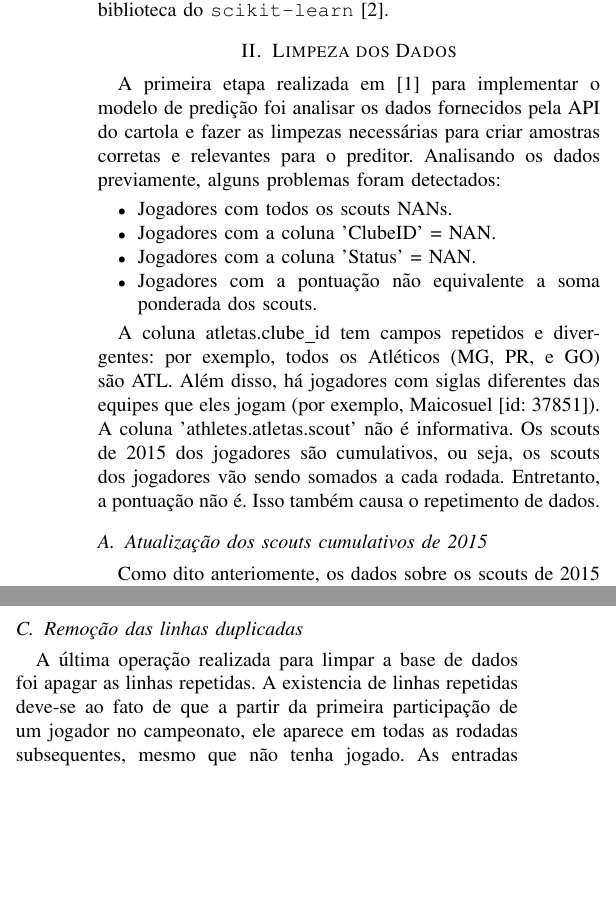
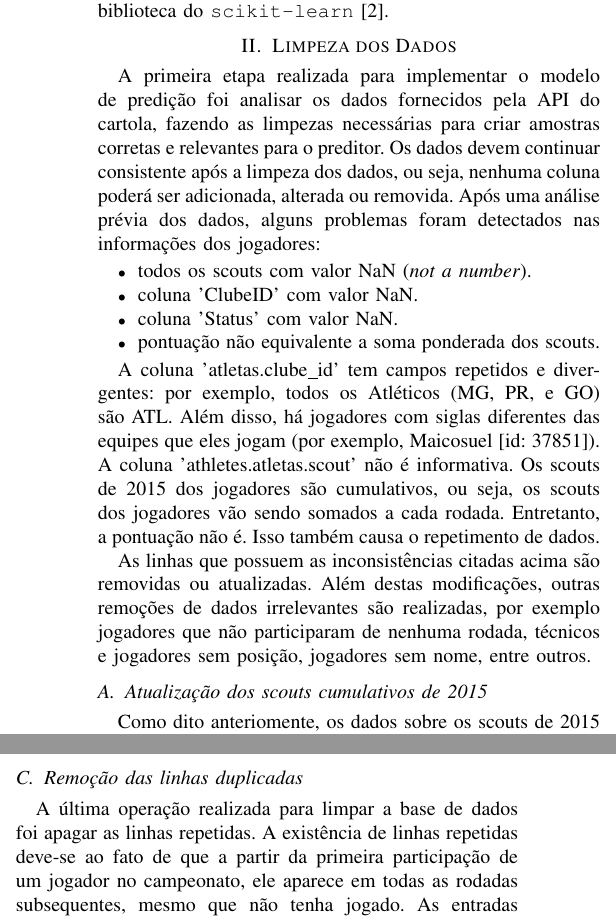
Before and after one commit to ciroceissler/cartola, a LaTeX paper (docs/report.tex): two parts of the columns of page 1 of 2, joined at a grey line, cut so that both start at the same text, the shorter picture padded with empty space. Compiled offline with pdfLaTeX.

Commit message:
update and review: limpeza de dados

```diff
--- a/docs/report.tex
+++ b/docs/report.tex
@@ -101,20 +101,22 @@ foi  feita  na  linguagem  Python  com o  auxílio  da  biblioteca  do
 
 \section{Limpeza dos Dados}
 
-A primeira  etapa realizada  em \cite{git_cartola} para  implementar o
-modelo  de predição  foi analisar  os dados  fornecidos pela  API do
-cartola e fazer as limpezas  necessárias para criar amostras corretas
-e relevantes para o preditor.  Analisando os dados previamente, alguns
-problemas foram detectados:
+A primeira  etapa realizada  para implementar  o modelo  de predição
+foi  analisar os  dados fornecidos  pela  API do  cartola, fazendo  as
+limpezas necessárias para criar amostras corretas e relevantes para o
+preditor. Os  dados devem  continuar consistente  após a  limpeza dos
+dados, ou  seja, nenhuma  coluna poderá  ser adicionada,  alterada ou
+removida. Após uma análise prévia dos dados, alguns problemas foram
+detectados nas informações dos jogadores:
 
 \begin{itemize}
-\item Jogadores com todos os scouts NANs.
-\item Jogadores com a coluna 'ClubeID' = NAN.
-\item Jogadores com a coluna 'Status' = NAN.
-\item Jogadores com a pontuação não equivalente a soma ponderada dos scouts.
+  \item todos os scouts com valor NaN (\tit{not a number}).
+  \item coluna 'ClubeID' com valor NaN.
+  \item coluna 'Status' com valor NaN.
+  \item pontuação não equivalente a soma ponderada dos scouts.
 \end{itemize}
 
-A  coluna atletas.clube\_id  tem campos  repetidos e  divergentes: por
+A coluna  'atletas.clube\_id' tem campos repetidos  e divergentes: por
 exemplo, todos os Atléticos (MG, PR, e GO) são ATL. Além disso, há
 jogadores  com  siglas diferentes  das  equipes  que eles  jogam  (por
 exemplo,  Maicosuel [id:  37851]).  A coluna  'athletes.atletas.scout'
@@ -122,6 +124,12 @@ não é informativa. Os scouts de 2015 dos jogadores são cumulativos,
 ou seja,  os scouts dos  jogadores vão  sendo somados a  cada rodada.
 Entretanto, a pontuação não é. Isso também causa o repetimento de
 dados.
+
+As linhas que possuem as inconsistências citadas acima são removidas
+ou  atualizadas. Além  destas  modificações,  outras remoções  de
+dados  irrelevantes são  realizadas, por  exemplo jogadores  que não
+participaram de  nenhuma rodada, técnicos e  jogadores sem posição,
+jogadores sem nome, entre outros.
 
 \subsection{Atualização dos scouts cumulativos de 2015}
 
```
Also changed, not shown: docs/report.tex (3 more changed lines).
